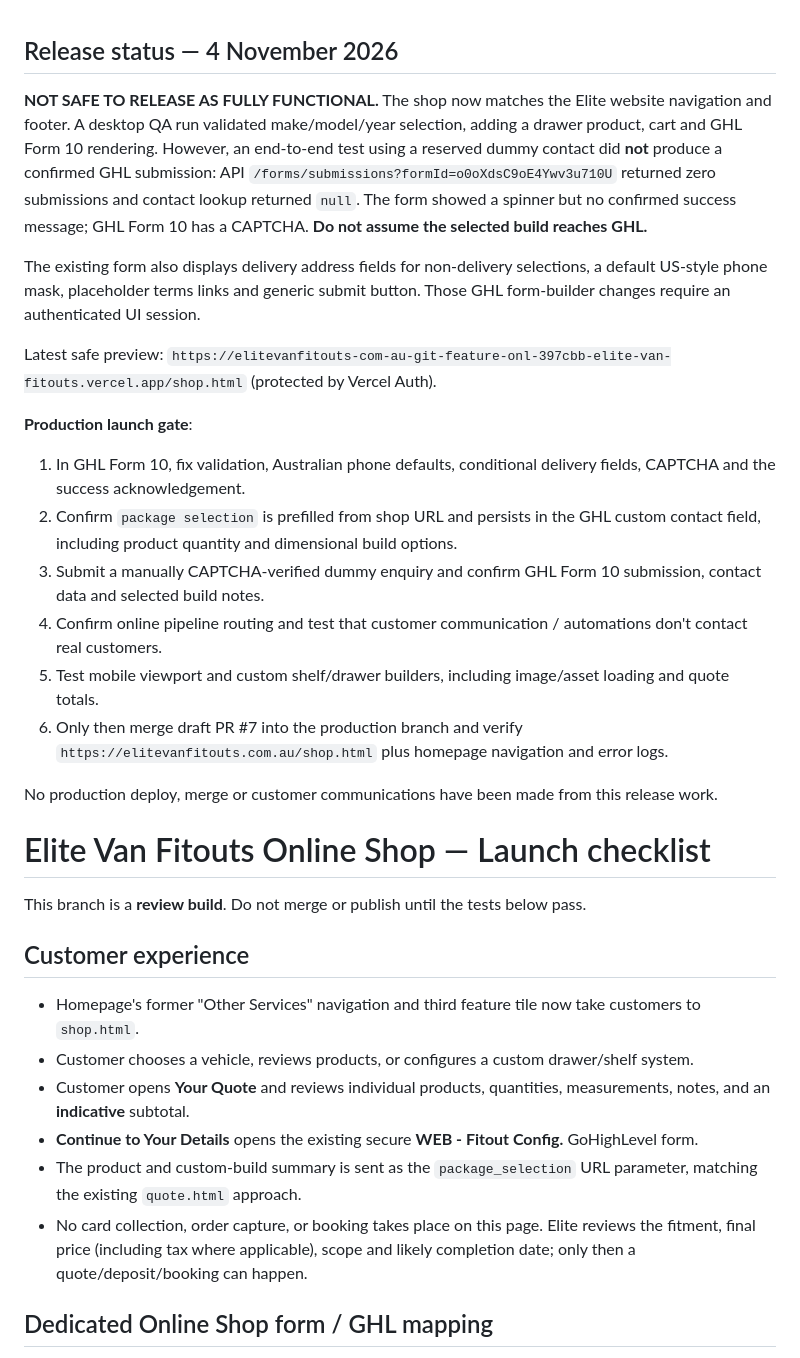
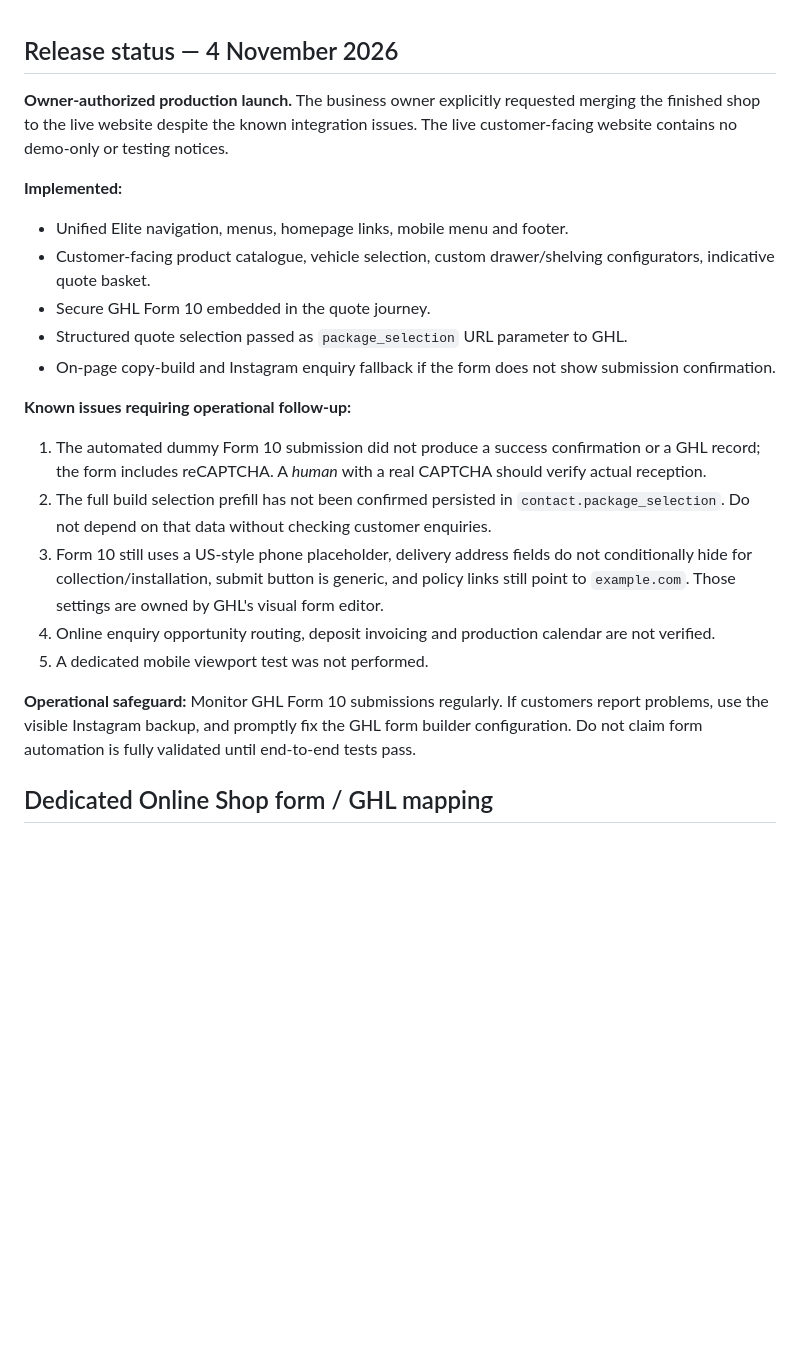
Before and after one commit to nuhrahman13-boop/elitevanfitouts.com.au, a Markdown page: ONLINE_SHOP_LAUNCH_NOTES.md, the part around the change. Rendered like a GitHub page; blank space fills up the shorter version.

Commit message:
Document owner-authorized production launch and unresolved GHL follow-ups

```diff
--- a/ONLINE_SHOP_LAUNCH_NOTES.md
+++ b/ONLINE_SHOP_LAUNCH_NOTES.md
@@ -1,32 +1,22 @@
 ## Release status — 4 November 2026
 
-**NOT SAFE TO RELEASE AS FULLY FUNCTIONAL.** The shop now matches the Elite website navigation and footer. A desktop QA run validated make/model/year selection, adding a drawer product, cart and GHL Form 10 rendering. However, an end-to-end test using a reserved dummy contact did **not** produce a confirmed GHL submission: API `/forms/submissions?formId=o0oXdsC9oE4Ywv3u710U` returned zero submissions and contact lookup returned `null`. The form showed a spinner but no confirmed success message; GHL Form 10 has a CAPTCHA. **Do not assume the selected build reaches GHL.**
+**Owner-authorized production launch.** The business owner explicitly requested merging the finished shop to the live website despite the known integration issues. The live customer-facing website contains no demo-only or testing notices.
 
-The existing form also displays delivery address fields for non-delivery selections, a default US-style phone mask, placeholder terms links and generic submit button. Those GHL form-builder changes require an authenticated UI session.
+**Implemented:**
+- Unified Elite navigation, menus, homepage links, mobile menu and footer.
+- Customer-facing product catalogue, vehicle selection, custom drawer/shelving configurators, indicative quote basket.
+- Secure GHL Form 10 embedded in the quote journey.
+- Structured quote selection passed as `package_selection` URL parameter to GHL.
+- On-page copy-build and Instagram enquiry fallback if the form does not show submission confirmation.
 
-Latest safe preview: `https://elitevanfitouts-com-au-git-feature-onl-397cbb-elite-van-fitouts.vercel.app/shop.html` (protected by Vercel Auth).
+**Known issues requiring operational follow-up:**
+1. The automated dummy Form 10 submission did not produce a success confirmation or a GHL record; the form includes reCAPTCHA. A *human* with a real CAPTCHA should verify actual reception.
+2. The full build selection prefill has not been confirmed persisted in `contact.package_selection`. Do not depend on that data without checking customer enquiries.
+3. Form 10 still uses a US-style phone placeholder, delivery address fields do not conditionally hide for collection/installation, submit button is generic, and policy links still point to `example.com`. Those settings are owned by GHL's visual form editor.
+4. Online enquiry opportunity routing, deposit invoicing and production calendar are not verified.
+5. A dedicated mobile viewport test was not performed.
 
-**Production launch gate**:
-1. In GHL Form 10, fix validation, Australian phone defaults, conditional delivery fields, CAPTCHA and the success acknowledgement.
-2. Confirm `package selection` is prefilled from shop URL and persists in the GHL custom contact field, including product quantity and dimensional build options.
-3. Submit a manually CAPTCHA-verified dummy enquiry and confirm GHL Form 10 submission, contact data and selected build notes.
-4. Confirm online pipeline routing and test that customer communication / automations don't contact real customers.
-5. Test mobile viewport and custom shelf/drawer builders, including image/asset loading and quote totals.
-6. Only then merge draft PR #7 into the production branch and verify `https://elitevanfitouts.com.au/shop.html` plus homepage navigation and error logs.
-
-No production deploy, merge or customer communications have been made from this release work.
-
-# Elite Van Fitouts Online Shop — Launch checklist
-
-This branch is a **review build**. Do not merge or publish until the tests below pass.
-
-## Customer experience
-- Homepage's former "Other Services" navigation and third feature tile now take customers to `shop.html`.
-- Customer chooses a vehicle, reviews products, or configures a custom drawer/shelf system.
-- Customer opens **Your Quote** and reviews individual products, quantities, measurements, notes, and an **indicative** subtotal.
-- **Continue to Your Details** opens the existing secure **WEB - Fitout Config.** GoHighLevel form.
-- The product and custom-build summary is sent as the `package_selection` URL parameter, matching the existing `quote.html` approach.
-- No card collection, order capture, or booking takes place on this page. Elite reviews the fitment, final price (including tax where applicable), scope and likely completion date; only then a quote/deposit/booking can happen.
+**Operational safeguard:** Monitor GHL Form 10 submissions regularly. If customers report problems, use the visible Instagram backup, and promptly fix the GHL form builder configuration. Do not claim form automation is fully validated until end-to-end tests pass.
 
 ## Dedicated Online Shop form / GHL mapping
 The shared existing form `WEB - Fitout Config.` is **not suitable** for this workflow. The preview now shows a dedicated, responsive customer form **with submissions deliberately disabled**; it does not send details anywhere.
```
